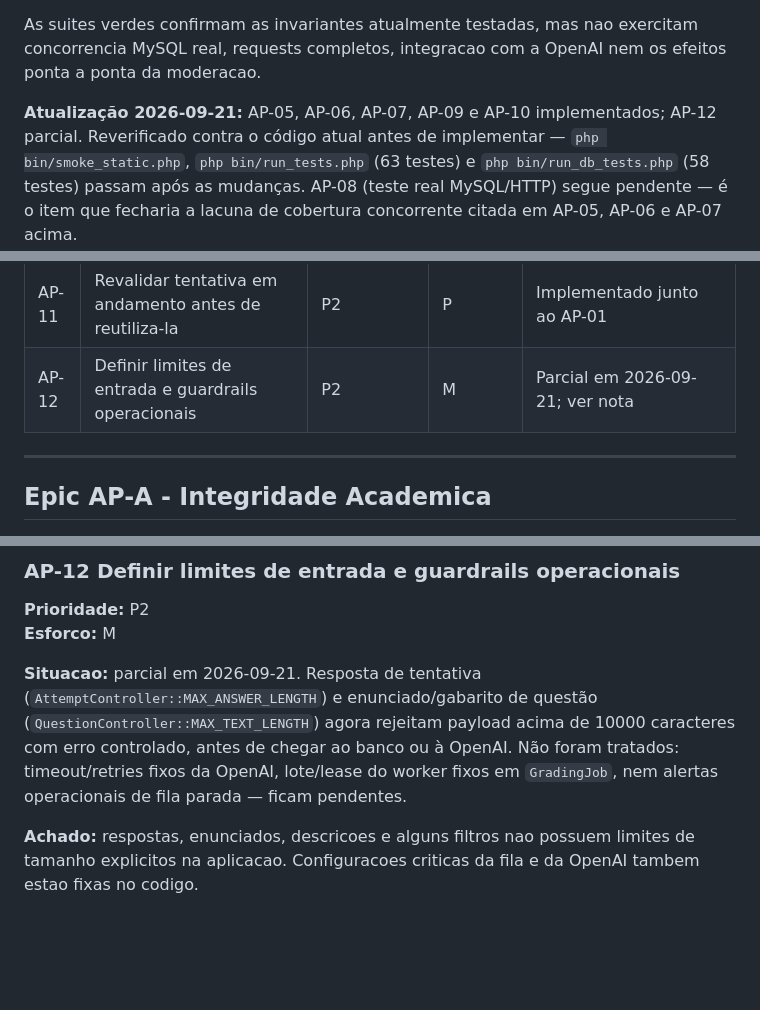
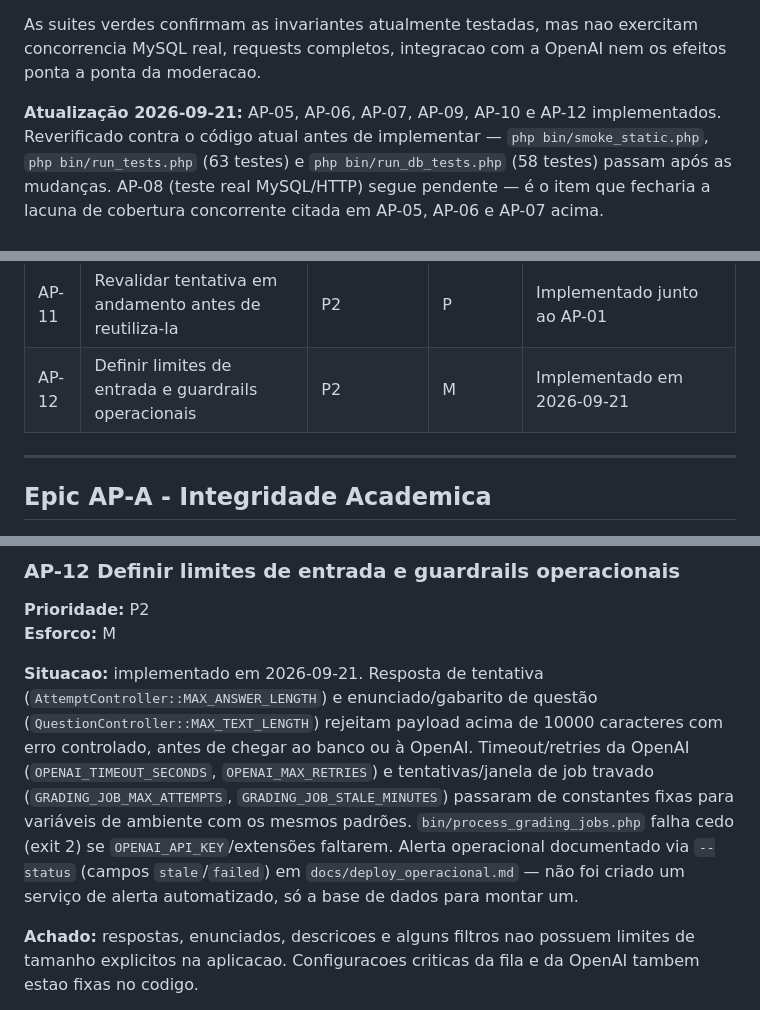
Before and after one commit to edvaroliveira/AlgoIA, a Markdown page: docs/backlog_auditoria_profunda_2026_06_12.md, 3 parts joined by grey strips. Drawn GitHub-style; blank space fills up the shorter version.

Commit message:
docs(backlog): marcar AP-12 como implementado
Reflete o fechamento do restante do AP-12 (timeout/retries OpenAI, limites
de fila configuráveis, bootstrap do worker) feito no commit anterior desta
mesma branch/PR.

Co-Authored-By: Claude Sonnet 5 <noreply@anthropic.com>

```diff
--- a/docs/backlog_auditoria_profunda_2026_06_12.md
+++ b/docs/backlog_auditoria_profunda_2026_06_12.md
@@ -17,8 +17,8 @@ As suites verdes confirmam as invariantes atualmente testadas, mas nao exercitam
 concorrencia MySQL real, requests completos, integracao com a OpenAI nem os
 efeitos ponta a ponta da moderacao.
 
-**Atualização 2026-09-21:** AP-05, AP-06, AP-07, AP-09 e AP-10 implementados;
-AP-12 parcial. Reverificado contra o código atual antes de implementar —
+**Atualização 2026-09-21:** AP-05, AP-06, AP-07, AP-09, AP-10 e AP-12
+implementados. Reverificado contra o código atual antes de implementar —
 `php bin/smoke_static.php`, `php bin/run_tests.php` (63 testes) e
 `php bin/run_db_tests.php` (58 testes) passam após as mudanças. AP-08 (teste
 real MySQL/HTTP) segue pendente — é o item que fecharia a lacuna de cobertura
@@ -46,7 +46,7 @@ concorrente citada em AP-05, AP-06 e AP-07 acima.
 | AP-09 | Eliminar divergencia entre schemas limpos e ampliar smoke | P2 | M | Implementado em 2026-09-21 |
 | AP-10 | Configurar confianca explicita em proxy reverso | P2 | M | Implementado em 2026-09-21 |
 | AP-11 | Revalidar tentativa em andamento antes de reutiliza-la | P2 | P | Implementado junto ao AP-01 |
-| AP-12 | Definir limites de entrada e guardrails operacionais | P2 | M | Parcial em 2026-09-21; ver nota |
+| AP-12 | Definir limites de entrada e guardrails operacionais | P2 | M | Implementado em 2026-09-21 |
 
 ---
 
@@ -441,12 +441,18 @@ integridade referencial e desempenho diferentes sem alerta automatizado.
 **Prioridade:** P2
 **Esforco:** M
 
-**Situacao:** parcial em 2026-09-21. Resposta de tentativa
+**Situacao:** implementado em 2026-09-21. Resposta de tentativa
 (`AttemptController::MAX_ANSWER_LENGTH`) e enunciado/gabarito de questão
-(`QuestionController::MAX_TEXT_LENGTH`) agora rejeitam payload acima de 10000
-caracteres com erro controlado, antes de chegar ao banco ou à OpenAI. Não
-foram tratados: timeout/retries fixos da OpenAI, lote/lease do worker fixos em
-`GradingJob`, nem alertas operacionais de fila parada — ficam pendentes.
+(`QuestionController::MAX_TEXT_LENGTH`) rejeitam payload acima de 10000
+caracteres com erro controlado, antes de chegar ao banco ou à OpenAI.
+Timeout/retries da OpenAI (`OPENAI_TIMEOUT_SECONDS`, `OPENAI_MAX_RETRIES`) e
+tentativas/janela de job travado (`GRADING_JOB_MAX_ATTEMPTS`,
+`GRADING_JOB_STALE_MINUTES`) passaram de constantes fixas para variáveis de
+ambiente com os mesmos padrões. `bin/process_grading_jobs.php` falha cedo
+(exit 2) se `OPENAI_API_KEY`/extensões faltarem. Alerta operacional documentado
+via `--status` (campos `stale`/`failed`) em `docs/deploy_operacional.md` — não
+foi criado um serviço de alerta automatizado, só a base de dados para montar
+um.
 
 **Achado:** respostas, enunciados, descricoes e alguns filtros nao possuem
 limites de tamanho explicitos na aplicacao. Configuracoes criticas da fila e da
```
